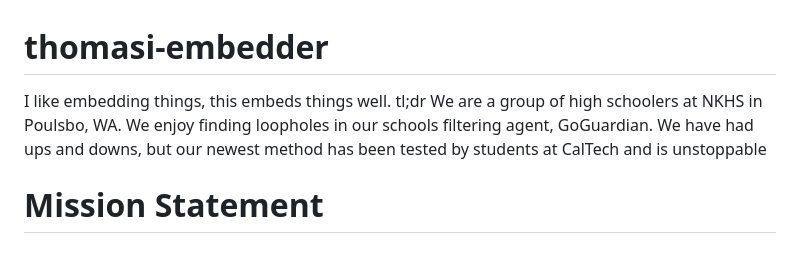
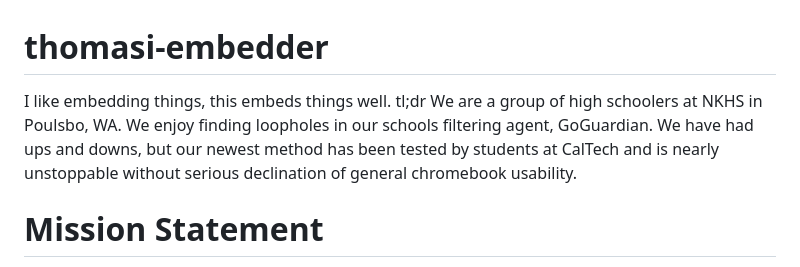
Before and after one commit to omtegu2-bot/thomasi-embedder, a Markdown page: README.md, the part around the change. Drawn GitHub-style.

```diff
--- a/README.md
+++ b/README.md
@@ -1,6 +1,6 @@
 # thomasi-embedder
 I like embedding things, this embeds things well.
-tl;dr We are a group of high schoolers at NKHS in Poulsbo, WA. We enjoy finding loopholes in our schools filtering agent, GoGuardian. We have had ups and downs, but our newest method has been tested by students at CalTech and is unstoppable
+tl;dr We are a group of high schoolers at NKHS in Poulsbo, WA. We enjoy finding loopholes in our schools filtering agent, GoGuardian. We have had ups and downs, but our newest method has been tested by students at CalTech and is nearly unstoppable without serious declination of general chromebook usability.
 # Mission Statement
 The Thomasi-Embedder is made with the purpose of delievering a taste of the internet to those in a restricted environment like a school.
 Yeah this is a pretty fun project, we like people using it, our goal is to get it working under Securly after we get a tester, improve Goguardian evade tech, and research into ways to make this work on all systems. If you can help, please commit! None of the developers even use the site for anything beyond the rare blocked wikipedia article or manga excursion or really needing super metroid in school. We will soon be adding even more content, and we intend to fix any block, and you can lead your school district all around the chain. Start from codepen and see how long they take.
```
